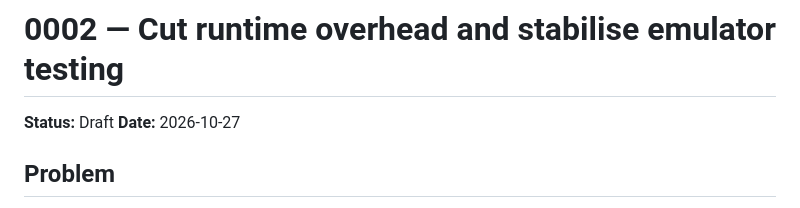
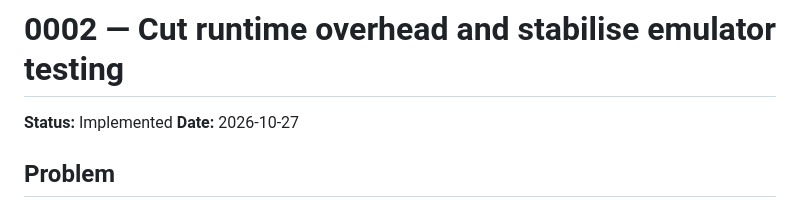
Before and after one commit to pesaclarity/pesaclarity-app, a Markdown page: docs/specs/0002-runtime-overhead.md, the part around the change. GitHub-like rendering.

```diff
--- a/docs/specs/0002-runtime-overhead.md
+++ b/docs/specs/0002-runtime-overhead.md
@@ -1,6 +1,6 @@
 # 0002 — Cut runtime overhead and stabilise emulator testing
 
-**Status:** Draft
+**Status:** Implemented
 **Date:** 2026-10-27
 
 ## Problem
```
Also changed, not shown: README.md (+5 -0 lines), docs/specs/0001-auto-categorise.md (+1 -1 lines).
